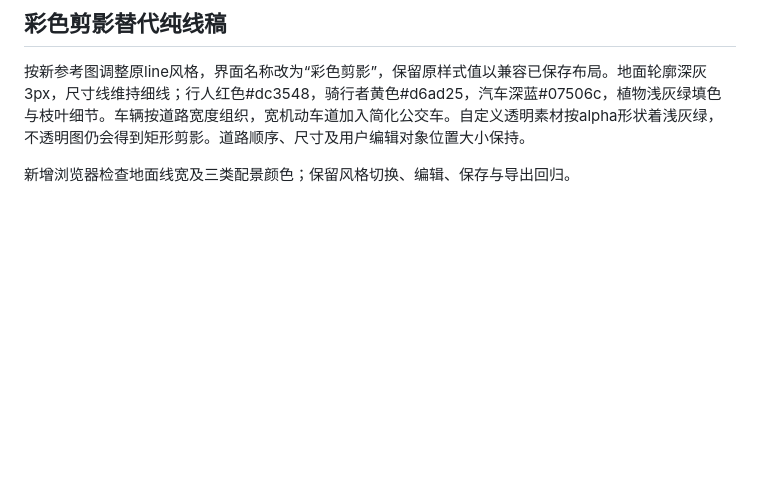
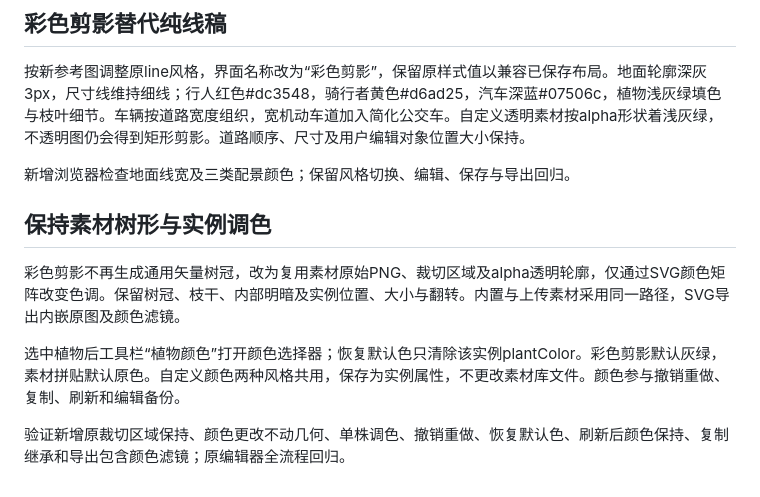
Before and after one commit to leis85826-alt/SSL, a Markdown page: docs/visuals/section-editor.md, the part around the change. Drawn GitHub-style; blank space fills up the shorter version.

Commit message:
Preserve source plant silhouettes and add per-instance color: docs/visuals/section-editor.md

```diff
--- a/docs/visuals/section-editor.md
+++ b/docs/visuals/section-editor.md
@@ -27,3 +27,11 @@
 按新参考图调整原line风格，界面名称改为“彩色剪影”，保留原样式值以兼容已保存布局。地面轮廓深灰3px，尺寸线维持细线；行人红色#dc3548，骑行者黄色#d6ad25，汽车深蓝#07506c，植物浅灰绿填色与枝叶细节。车辆按道路宽度组织，宽机动车道加入简化公交车。自定义透明素材按alpha形状着浅灰绿，不透明图仍会得到矩形剪影。道路顺序、尺寸及用户编辑对象位置大小保持。
 
 新增浏览器检查地面线宽及三类配景颜色；保留风格切换、编辑、保存与导出回归。
+
+## 保持素材树形与实例调色
+
+彩色剪影不再生成通用矢量树冠，改为复用素材原始PNG、裁切区域及alpha透明轮廓，仅通过SVG颜色矩阵改变色调。保留树冠、枝干、内部明暗及实例位置、大小与翻转。内置与上传素材采用同一路径，SVG导出内嵌原图及颜色滤镜。
+
+选中植物后工具栏“植物颜色”打开颜色选择器；恢复默认色只清除该实例plantColor。彩色剪影默认灰绿，素材拼贴默认原色。自定义颜色两种风格共用，保存为实例属性，不更改素材库文件。颜色参与撤销重做、复制、刷新和编辑备份。
+
+验证新增原裁切区域保持、颜色更改不动几何、单株调色、撤销重做、恢复默认色、刷新后颜色保持、复制继承和导出包含颜色滤镜；原编辑器全流程回归。
```
